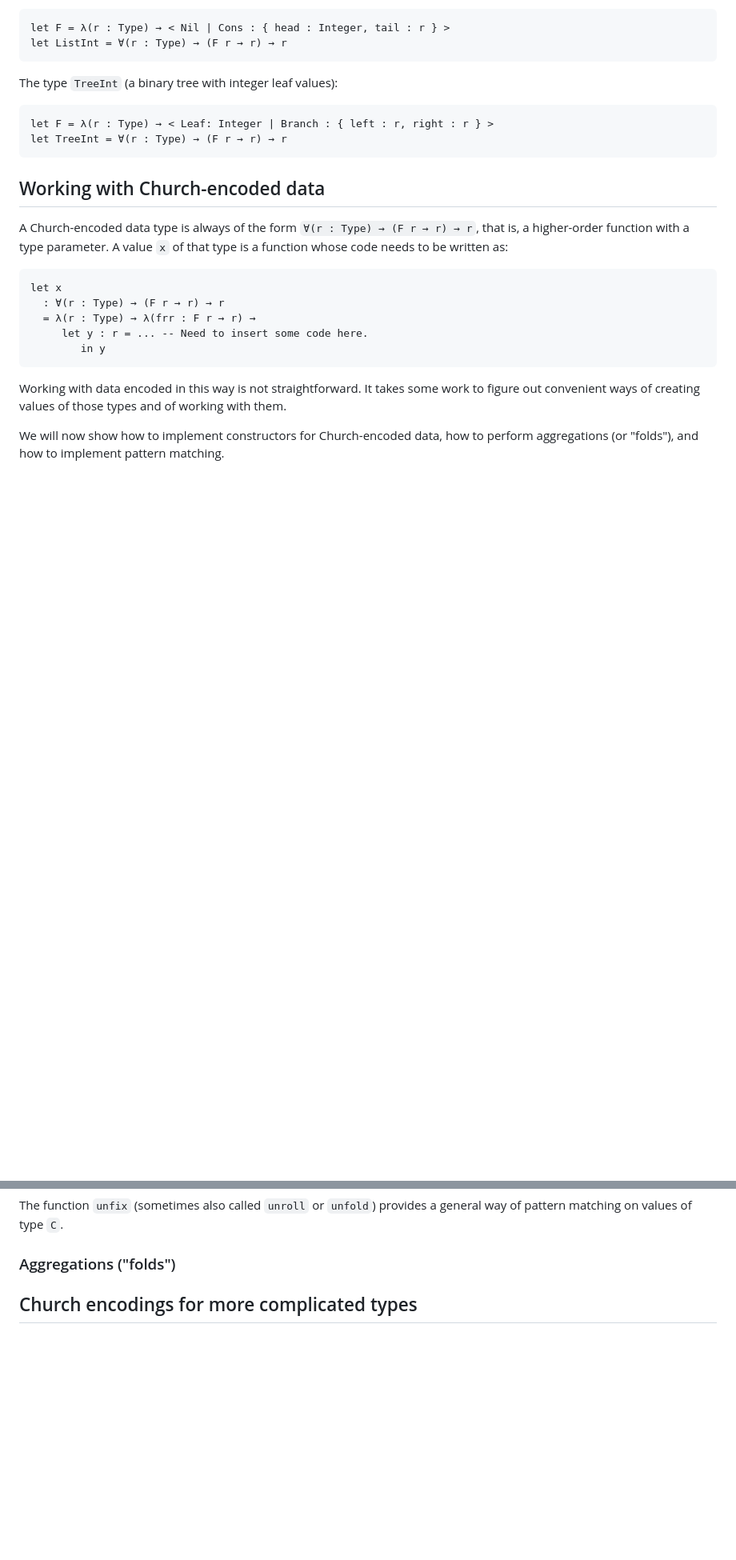
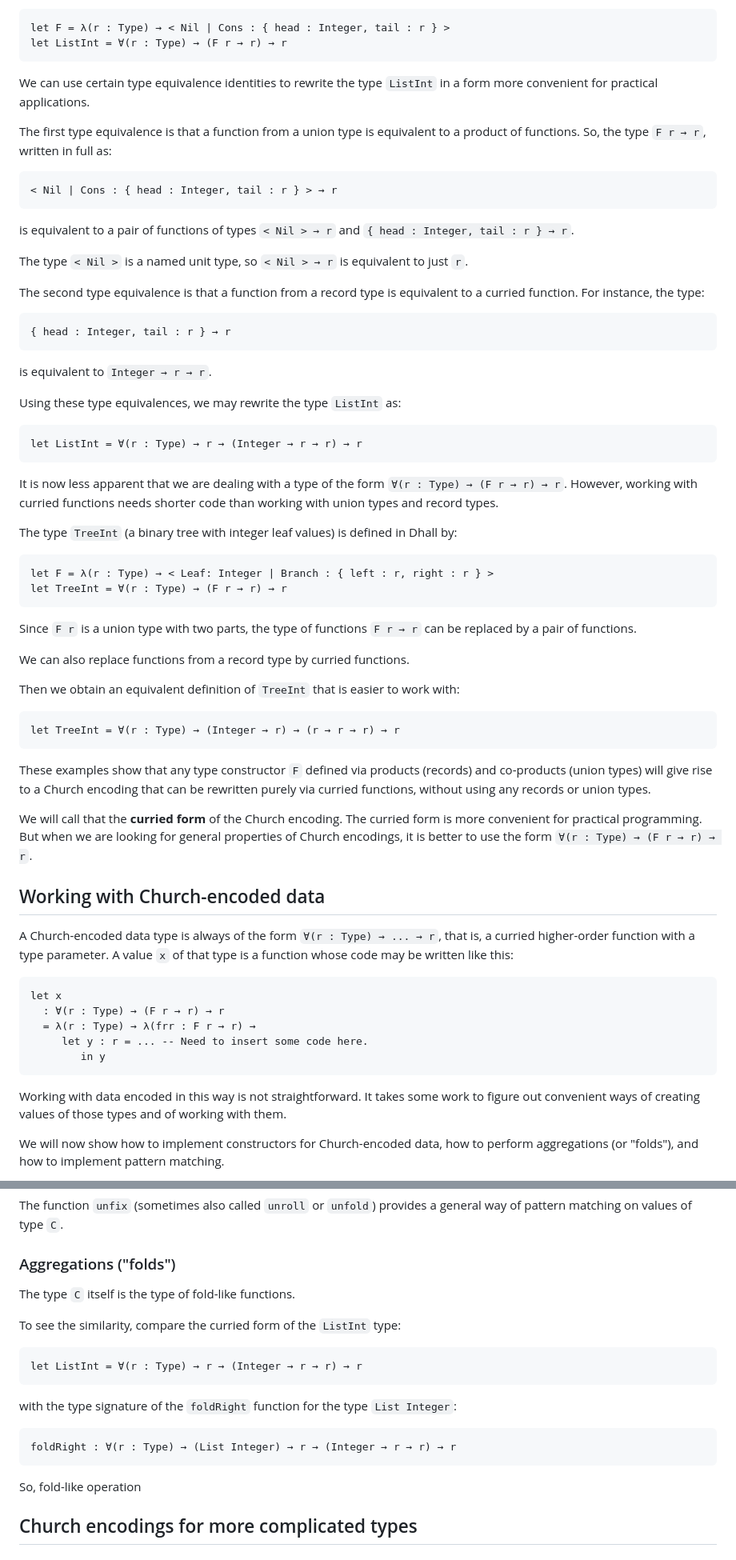
Before and after one commit to winitzki/scall, a Markdown page: tutorial/programming_dhall.md, 2 parts joined by grey strips. Shown: that part at 80% size. Rendered like a GitHub page; blank space fills up the shorter version.

Commit message:
on dependent types

````diff
--- a/tutorial/programming_dhall.md
+++ b/tutorial/programming_dhall.md
@@ -1108,17 +1164,64 @@ let F = λ(r : Type) → < Nil | Cons : { head : Integer, tail : r } >
 let ListInt = ∀(r : Type) → (F r → r) → r
 ```
 
-The type `TreeInt` (a binary tree with integer leaf values):
+We can use certain type equivalence identities to rewrite the type `ListInt` in a form more convenient for practical applications.
+
+The first type equivalence is that a function from a union type is equivalent to a product of functions.
+So, the type `F r → r`, written in full as:
+
+```dhall
+< Nil | Cons : { head : Integer, tail : r } > → r
+```
+
+is equivalent to a pair of functions of types `< Nil > → r` and `{ head : Integer, tail : r } → r`.
+
+The type `< Nil >` is a named unit type, so `< Nil > → r` is equivalent to just `r`.
+
+The second type equivalence is that a function from a record type is equivalent to a curried function.
+For instance, the type:
+
+```dhall
+{ head : Integer, tail : r } → r
+```
+
+is equivalent to `Integer → r → r`.
+
+Using these type equivalences, we may rewrite the type `ListInt` as:
+
+```dhall
+let ListInt = ∀(r : Type) → r → (Integer → r → r) → r
+```
+
+It is now less apparent that we are dealing with a type of the form `∀(r : Type) → (F r → r) → r`.
+However, working with curried functions needs shorter code than working with union types and record types.
+
+The type `TreeInt` (a binary tree with integer leaf values) is defined in Dhall by:
 
 ```dhall
 let F = λ(r : Type) → < Leaf: Integer | Branch : { left : r, right : r } >
 let TreeInt = ∀(r : Type) → (F r → r) → r
 ```
 
+Since `F r` is a union type with two parts, the type of functions `F r → r` can be replaced by a pair of functions.
+
+We can also replace functions from a record type by curried functions.
+
+Then we obtain an equivalent definition of `TreeInt` that is easier to work with:
+
+```dhall
+let TreeInt = ∀(r : Type) → (Integer → r) → (r → r → r) → r
+```
+
+These examples show that any type constructor `F` defined via products (records) and co-products (union types) will give rise to a Church encoding that can be rewritten purely via curried functions, without using any records or union types.
+
+We will call that the **curried form** of the Church encoding.
+The curried form is more convenient for practical programming.
+But when we are looking for general properties of Church encodings, it is better to use the form `∀(r : Type) → (F r → r) → r`.
+
 ## Working with Church-encoded data
 
-A Church-encoded data type is always of the form `∀(r : Type) → (F r → r) → r`, that is, a higher-order function with a type parameter.
-A value `x` of that type is a function whose code needs to be written as:
+A Church-encoded data type is always of the form `∀(r : Type) → ... → r`, that is, a curried higher-order function with a type parameter.
+A value `x` of that type is a function whose code may be written like this:
 
 ```dhall
 let x
@@ -1197,6 +1300,22 @@ The function `fix` (sometimes also called `build`) provides a general way of cre
 The function `unfix` (sometimes also called `unroll` or `unfold`) provides a general way of pattern matching on values of type `C`.
 
 ### Aggregations ("folds")
+
+The type `C` itself is the type of fold-like functions.
+
+To see the similarity, compare the curried form of the `ListInt` type:
+
+```dhall
+let ListInt = ∀(r : Type) → r → (Integer → r → r) → r
+```
+
+with the type signature of the `foldRight` function for the type `List Integer`:
+
+```dhall
+foldRight : ∀(r : Type) → (List Integer) → r → (Integer → r → r) → r
+```
+
+So, fold-like operation
 
 ## Church encodings for more complicated types
 
````
Also changed, not shown: other parts of tutorial/programming_dhall.md (+58 -2 lines).
